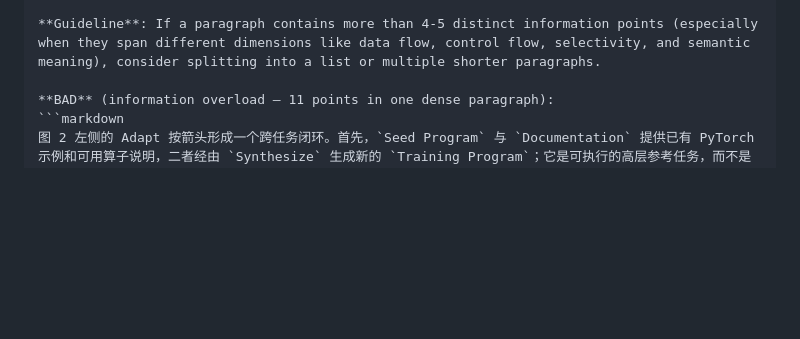
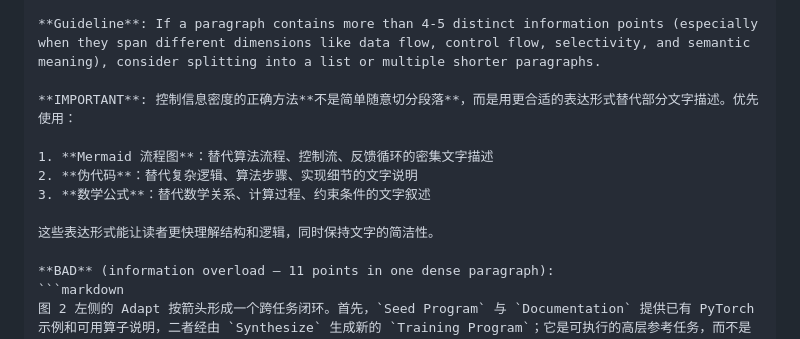
Before and after one commit to xjsongphy/skills, a Markdown page: md-report-writer/SKILL.md, the part around the change. GitHub-like rendering; blank space fills up the shorter version.

Commit message:
docs: clarify information density control with multimodal expression
Add important guidance that controlling paragraph density is NOT about
arbitrarily splitting paragraphs, but using more appropriate expression
forms to replace text descriptions:

- Mermaid flowcharts for algorithm flows and control logic
- Pseudocode for complex logic and implementation details
- Mathematical formulas for relationships and constraints

This helps agents understand that information density control means
choosing the right medium (diagrams, code, formulas) rather than
just breaking text into smaller chunks.

Co-Authored-By: Claude <noreply@anthropic.com>

````diff
--- a/md-report-writer/SKILL.md
+++ b/md-report-writer/SKILL.md
@@ -110,6 +110,14 @@ The `isinstance` check filters out non-TIR functions. `_is_scheduled` reads `fun
 A single paragraph should focus on one main idea or one level of detail. When a paragraph needs to explain multiple components, data flow stages, or causal relationships, readers struggle to process all information at once.
 
 **Guideline**: If a paragraph contains more than 4-5 distinct information points (especially when they span different dimensions like data flow, control flow, selectivity, and semantic meaning), consider splitting into a list or multiple shorter paragraphs.
+
+**IMPORTANT**: 控制信息密度的正确方法**不是简单随意切分段落**，而是用更合适的表达形式替代部分文字描述。优先使用：
+
+1. **Mermaid 流程图**：替代算法流程、控制流、反馈循环的密集文字描述
+2. **伪代码**：替代复杂逻辑、算法步骤、实现细节的文字说明
+3. **数学公式**：替代数学关系、计算过程、约束条件的文字叙述
+
+这些表达形式能让读者更快理解结构和逻辑，同时保持文字的简洁性。
 
 **BAD** (information overload — 11 points in one dense paragraph):
 ```markdown
````
